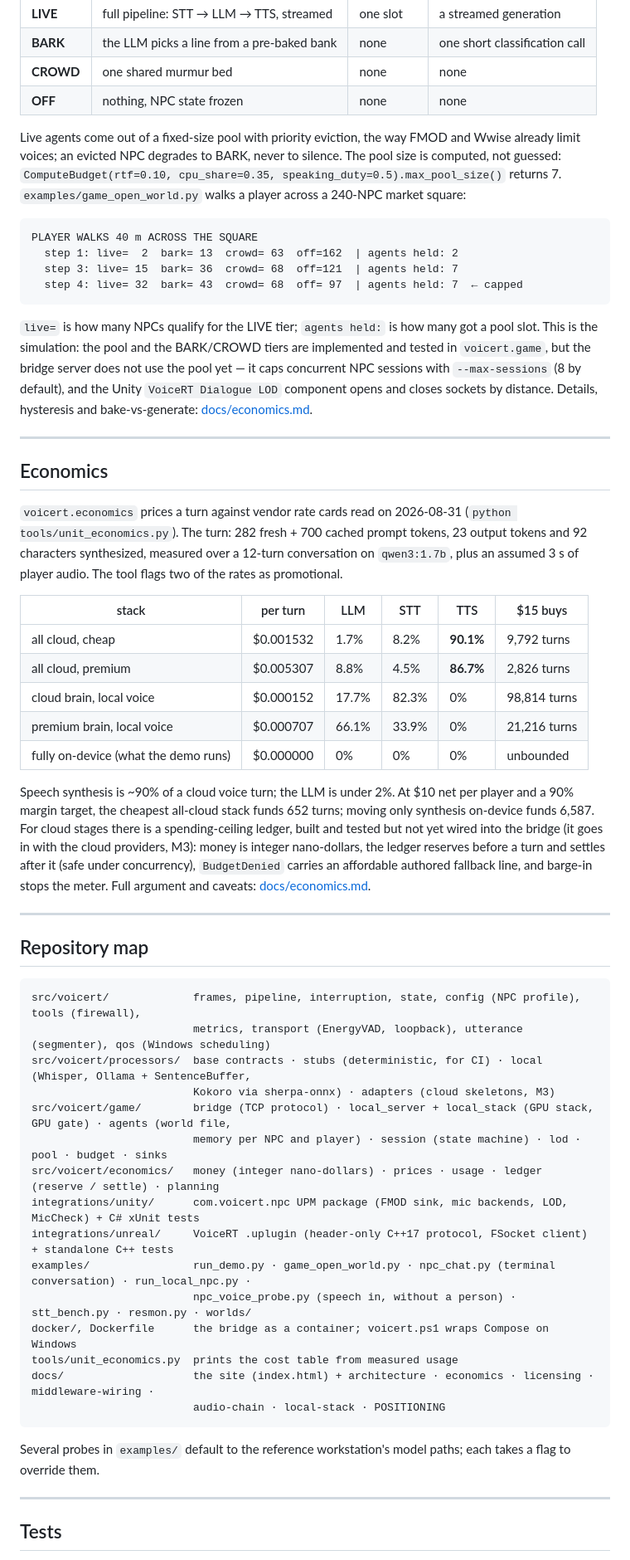
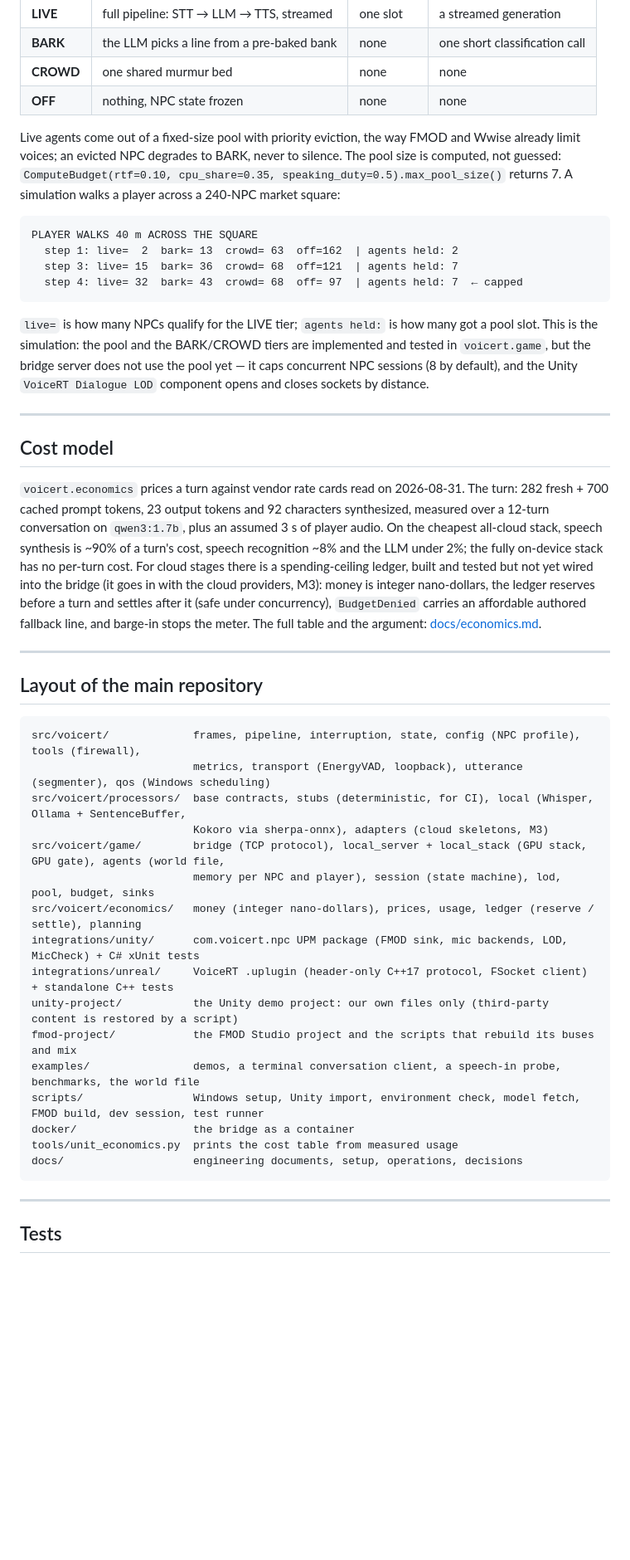
Before and after one commit to raphsoundmix-ctrl/voicert, a Markdown page: README.md, the part around one of its changes. Shown at 83% size. GitHub-like rendering; blank space fills up the shorter version.

````diff
--- a/README.md
+++ b/README.md
@@ -278,7 +296,7 @@ What you pay for is what the player can hear, not how many NPCs exist.
 | **CROWD** | one shared murmur bed | none | none |
 | **OFF** | nothing, NPC state frozen | none | none |
 
-Live agents come out of a fixed-size pool with priority eviction, the way FMOD and Wwise already limit voices; an evicted NPC degrades to BARK, never to silence. The pool size is computed, not guessed: `ComputeBudget(rtf=0.10, cpu_share=0.35, speaking_duty=0.5).max_pool_size()` returns 7. `examples/game_open_world.py` walks a player across a 240-NPC market square:
+Live agents come out of a fixed-size pool with priority eviction, the way FMOD and Wwise already limit voices; an evicted NPC degrades to BARK, never to silence. The pool size is computed, not guessed: `ComputeBudget(rtf=0.10, cpu_share=0.35, speaking_duty=0.5).max_pool_size()` returns 7. A simulation walks a player across a 240-NPC market square:
 
 ```
 PLAYER WALKS 40 m ACROSS THE SQUARE
@@ -287,47 +305,38 @@ PLAYER WALKS 40 m ACROSS THE SQUARE
   step 4: live= 32  bark= 43  crowd= 68  off= 97  | agents held: 7  ← capped
 ```
 
-`live=` is how many NPCs qualify for the LIVE tier; `agents held:` is how many got a pool slot. This is the simulation: the pool and the BARK/CROWD tiers are implemented and tested in `voicert.game`, but the bridge server does not use the pool yet — it caps concurrent NPC sessions with `--max-sessions` (8 by default), and the Unity `VoiceRT Dialogue LOD` component opens and closes sockets by distance. Details, hysteresis and bake-vs-generate: [docs/economics.md](docs/economics.md#four-tiers-and-only-one-of-them-is-expensive).
+`live=` is how many NPCs qualify for the LIVE tier; `agents held:` is how many got a pool slot. This is the simulation: the pool and the BARK/CROWD tiers are implemented and tested in `voicert.game`, but the bridge server does not use the pool yet — it caps concurrent NPC sessions (8 by default), and the Unity `VoiceRT Dialogue LOD` component opens and closes sockets by distance.
 
 ---
 
-## Economics
+## Cost model
 
-`voicert.economics` prices a turn against vendor rate cards read on 2026-08-31 (`python tools/unit_economics.py`). The turn: 282 fresh + 700 cached prompt tokens, 23 output tokens and 92 characters synthesized, measured over a 12-turn conversation on `qwen3:1.7b`, plus an assumed 3 s of player audio. The tool flags two of the rates as promotional.
-
-| stack | per turn | LLM | STT | TTS | $15 buys |
-|---|---|---|---|---|---|
-| all cloud, cheap | $0.001532 | 1.7% | 8.2% | **90.1%** | 9,792 turns |
-| all cloud, premium | $0.005307 | 8.8% | 4.5% | **86.7%** | 2,826 turns |
-| cloud brain, local voice | $0.000152 | 17.7% | 82.3% | 0% | 98,814 turns |
-| premium brain, local voice | $0.000707 | 66.1% | 33.9% | 0% | 21,216 turns |
-| fully on-device (what the demo runs) | $0.000000 | 0% | 0% | 0% | unbounded |
-
-Speech synthesis is ~90% of a cloud voice turn; the LLM is under 2%. At $10 net per player and a 90% margin target, the cheapest all-cloud stack funds 652 turns; moving only synthesis on-device funds 6,587. For cloud stages there is a spending-ceiling ledger, built and tested but not yet wired into the bridge (it goes in with the cloud providers, M3): money is integer nano-dollars, the ledger reserves before a turn and settles after it (safe under concurrency), `BudgetDenied` carries an affordable authored fallback line, and barge-in stops the meter. Full argument and caveats: [docs/economics.md](docs/economics.md).
+`voicert.economics` prices a turn against vendor rate cards read on 2026-08-31. The turn: 282 fresh + 700 cached prompt tokens, 23 output tokens and 92 characters synthesized, measured over a 12-turn conversation on `qwen3:1.7b`, plus an assumed 3 s of player audio.
+On the cheapest all-cloud stack, speech synthesis is ~90% of a turn's cost, speech recognition ~8% and the LLM under 2%; the fully on-device stack has no per-turn cost. For cloud stages there is a spending-ceiling ledger, built and tested but not yet wired into the bridge (it goes in with the cloud providers, M3):
+money is integer nano-dollars, the ledger reserves before a turn and settles after it (safe under concurrency), `BudgetDenied` carries an affordable authored fallback line, and barge-in stops the meter. The full table and the argument: [docs/economics.md](docs/economics.md).
 
 ---
 
-## Repository map
+## Layout of the main repository
 
 ```
 src/voicert/             frames, pipeline, interruption, state, config (NPC profile), tools (firewall),
                          metrics, transport (EnergyVAD, loopback), utterance (segmenter), qos (Windows scheduling)
-src/voicert/processors/  base contracts · stubs (deterministic, for CI) · local (Whisper, Ollama + SentenceBuffer,
-                         Kokoro via sherpa-onnx) · adapters (cloud skeletons, M3)
-src/voicert/game/        bridge (TCP protocol) · local_server + local_stack (GPU stack, GPU gate) · agents (world file,
-                         memory per NPC and player) · session (state machine) · lod · pool · budget · sinks
-src/voicert/economics/   money (integer nano-dollars) · prices · usage · ledger (reserve / settle) · planning
+src/voicert/processors/  base contracts, stubs (deterministic, for CI), local (Whisper, Ollama + SentenceBuffer,
+                         Kokoro via sherpa-onnx), adapters (cloud skeletons, M3)
+src/voicert/game/        bridge (TCP protocol), local_server + local_stack (GPU stack, GPU gate), agents (world file,
+                         memory per NPC and player), session (state machine), lod, pool, budget, sinks
+src/voicert/economics/   money (integer nano-dollars), prices, usage, ledger (reserve / settle), planning
 integrations/unity/      com.voicert.npc UPM package (FMOD sink, mic backends, LOD, MicCheck) + C# xUnit tests
 integrations/unreal/     VoiceRT .uplugin (header-only C++17 protocol, FSocket client) + standalone C++ tests
-examples/                run_demo.py · game_open_world.py · npc_chat.py (terminal conversation) · run_local_npc.py ·
-                         npc_voice_probe.py (speech in, without a person) · stt_bench.py · resmon.py · worlds/
-docker/, Dockerfile      the bridge as a container; voicert.ps1 wraps Compose on Windows
+unity-project/           the Unity demo project: our own files only (third-party content is restored by a script)
+fmod-project/            the FMOD Studio project and the scripts that rebuild its buses and mix
+examples/                demos, a terminal conversation client, a speech-in probe, benchmarks, the world file
+scripts/                 Windows setup, Unity import, environment check, model fetch, FMOD build, dev session, test runner
+docker/                  the bridge as a container
 tools/unit_economics.py  prints the cost table from measured usage
-docs/                    the site (index.html) + architecture · economics · licensing · middleware-wiring ·
-                         audio-chain · local-stack · POSITIONING
+docs/                    engineering documents, setup, operations, decisions
 ```
-
-Several probes in `examples/` default to the reference workstation's model paths; each takes a flag to override them.
 
 ---
 
````
Also changed, not shown: other parts of README.md (+77 -58 lines), docs/economics.md (+2 -2 lines).
